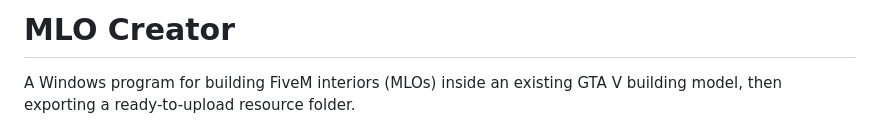
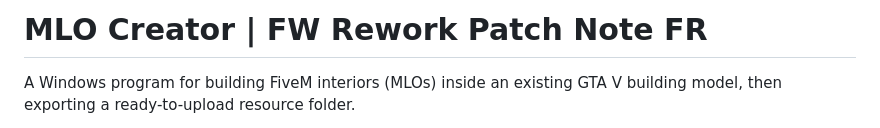
Before and after one commit to leroro003-a11y/Mlo-Creator-Tempus-FW-Rework-Patch-FR-, a Markdown page: README.md, the part around the change. GitHub-like rendering.

```diff
--- a/README.md
+++ b/README.md
@@ -1,4 +1,4 @@
-# MLO Creator
+# MLO Creator | FW Rework Patch Note FR
 
 A Windows program for building FiveM interiors (MLOs) inside an existing GTA V building model, then exporting a ready-to-upload resource folder.
 
```
